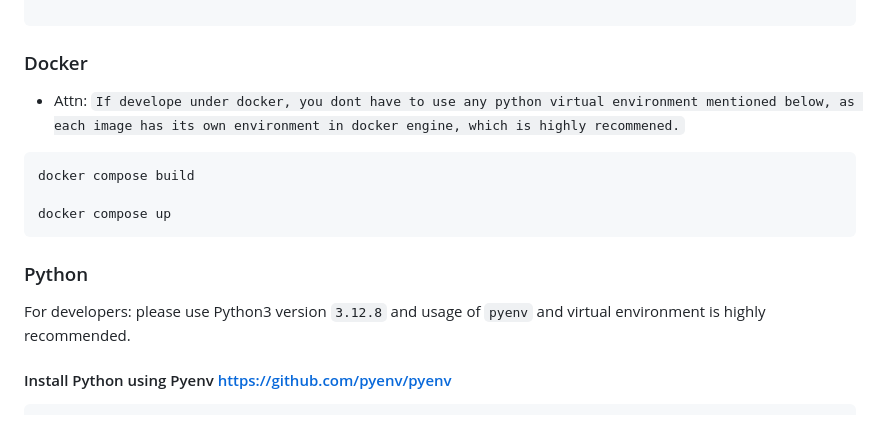
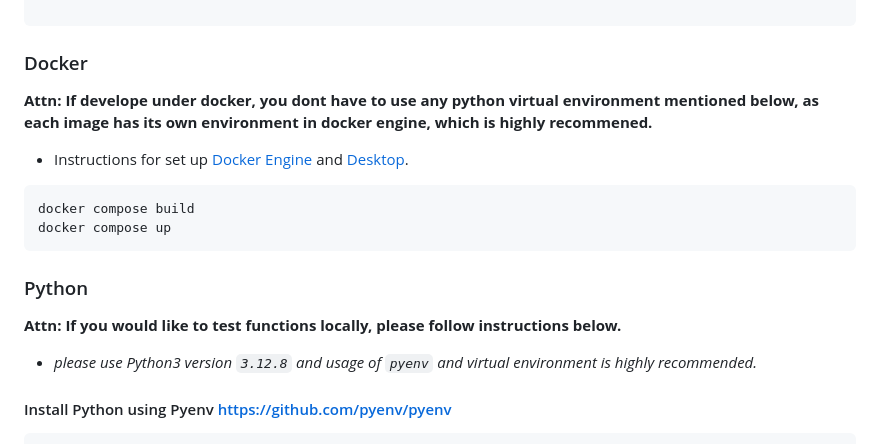
Before and after one commit to nogibjj/AirSense_FinalProjDE, a Markdown page: README.md, the part around one of its changes. Rendered like a GitHub page.

````diff
--- a/README.md
+++ b/README.md
@@ -74,17 +76,20 @@ AirSense/
 
 ### Docker
 
-- Attn: `If develope under docker, you dont have to use any python virtual environment mentioned below, as each image has its own environment in docker engine, which is highly recommened.`
+**Attn: If develope under docker, you dont have to use any python virtual environment mentioned below, as each image has its own environment in docker engine, which is highly recommened.**
+
+- Instructions for set up [Docker Engine](https://docs.docker.com/engine/install/) and [Desktop](https://docs.docker.com/desktop/).
 
 ```bash
 docker compose build
-
 docker compose up
 ```
 
 ### Python
 
-For developers: please use Python3 version `3.12.8` and usage of `pyenv` and virtual environment is highly recommended.
+**Attn: If you would like to test functions locally, please follow instructions below.**
+
+- *please use Python3 version `3.12.8` and usage of `pyenv` and virtual environment is highly recommended.*
 
 #### Install Python using Pyenv [https://github.com/pyenv/pyenv](https://github.com/pyenv/pyenv)
 
````
Also changed, not shown: other parts of README.md (+2 -0 lines).
